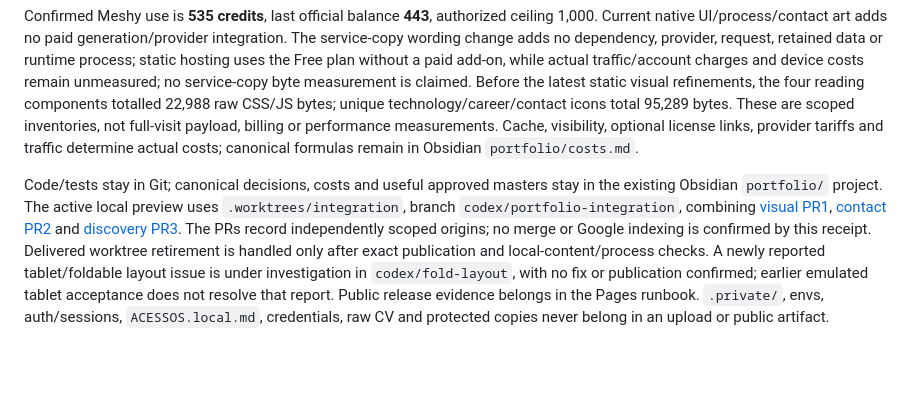
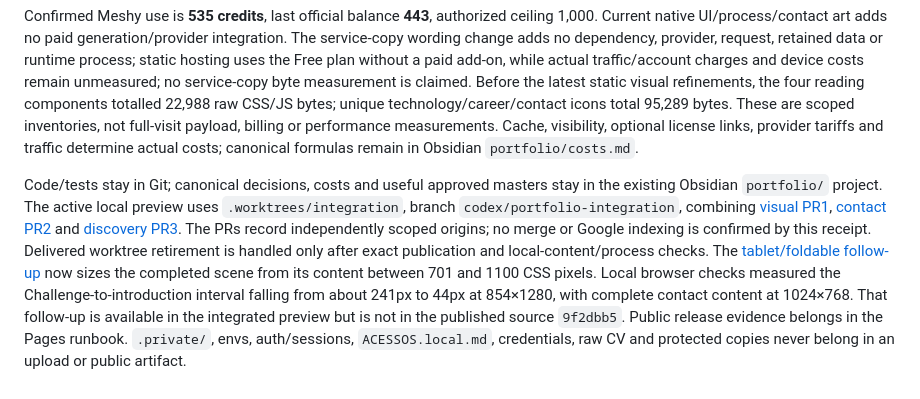
Before and after one commit to jovi47/ojoaovsousa-dev, a Markdown page: README.md, the part around the change. Drawn GitHub-style; blank space fills up the shorter version.

Commit message:
docs: record responsive follow-up acceptance

```diff
--- a/README.md
+++ b/README.md
@@ -41,4 +41,4 @@ Builds are **noindex by default**, with robots disallow and an empty sitemap. A
 
 Confirmed Meshy use is **535 credits**, last official balance **443**, authorized ceiling 1,000. Current native UI/process/contact art adds no paid generation/provider integration. The service-copy wording change adds no dependency, provider, request, retained data or runtime process; static hosting uses the Free plan without a paid add-on, while actual traffic/account charges and device costs remain unmeasured; no service-copy byte measurement is claimed. Before the latest static visual refinements, the four reading components totalled 22,988 raw CSS/JS bytes; unique technology/career/contact icons total 95,289 bytes. These are scoped inventories, not full-visit payload, billing or performance measurements. Cache, visibility, optional license links, provider tariffs and traffic determine actual costs; canonical formulas remain in Obsidian `portfolio/costs.md`.
 
-Code/tests stay in Git; canonical decisions, costs and useful approved masters stay in the existing Obsidian `portfolio/` project. The active local preview uses `.worktrees/integration`, branch `codex/portfolio-integration`, combining [visual PR1](https://github.com/jovi47/ojoaovsousa-dev/pull/1), [contact PR2](https://github.com/jovi47/ojoaovsousa-dev/pull/2) and [discovery PR3](https://github.com/jovi47/ojoaovsousa-dev/pull/3). The PRs record independently scoped origins; no merge or Google indexing is confirmed by this receipt. Delivered worktree retirement is handled only after exact publication and local-content/process checks. A newly reported tablet/foldable layout issue is under investigation in `codex/fold-layout`, with no fix or publication confirmed; earlier emulated tablet acceptance does not resolve that report. Public release evidence belongs in the Pages runbook. `.private/`, envs, auth/sessions, `ACESSOS.local.md`, credentials, raw CV and protected copies never belong in an upload or public artifact.
+Code/tests stay in Git; canonical decisions, costs and useful approved masters stay in the existing Obsidian `portfolio/` project. The active local preview uses `.worktrees/integration`, branch `codex/portfolio-integration`, combining [visual PR1](https://github.com/jovi47/ojoaovsousa-dev/pull/1), [contact PR2](https://github.com/jovi47/ojoaovsousa-dev/pull/2) and [discovery PR3](https://github.com/jovi47/ojoaovsousa-dev/pull/3). The PRs record independently scoped origins; no merge or Google indexing is confirmed by this receipt. Delivered worktree retirement is handled only after exact publication and local-content/process checks. The [tablet/foldable follow-up](docs/fold-layout.md) now sizes the completed scene from its content between 701 and 1100 CSS pixels. Local browser checks measured the Challenge-to-introduction interval falling from about 241px to 44px at 854×1280, with complete contact content at 1024×768. That follow-up is available in the integrated preview but is not in the published source `9f2dbb5`. Public release evidence belongs in the Pages runbook. `.private/`, envs, auth/sessions, `ACESSOS.local.md`, credentials, raw CV and protected copies never belong in an upload or public artifact.
```
Also changed, not shown: docs/verification.md (+4 -2 lines).
